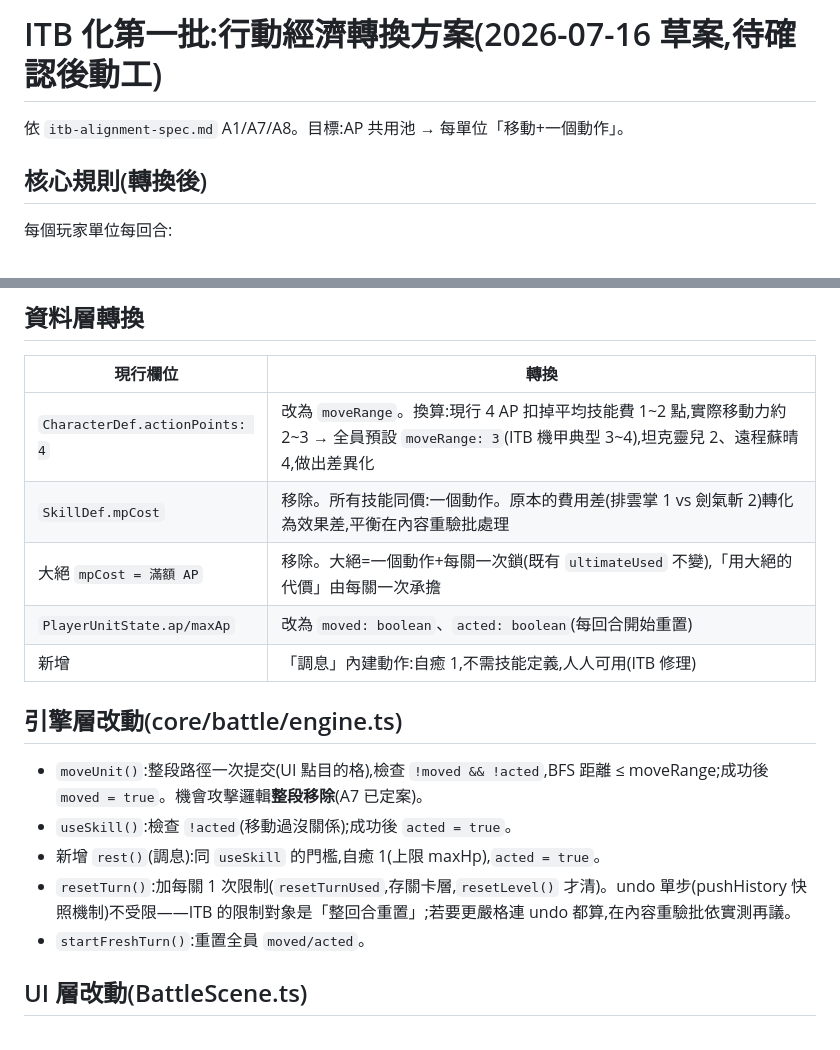
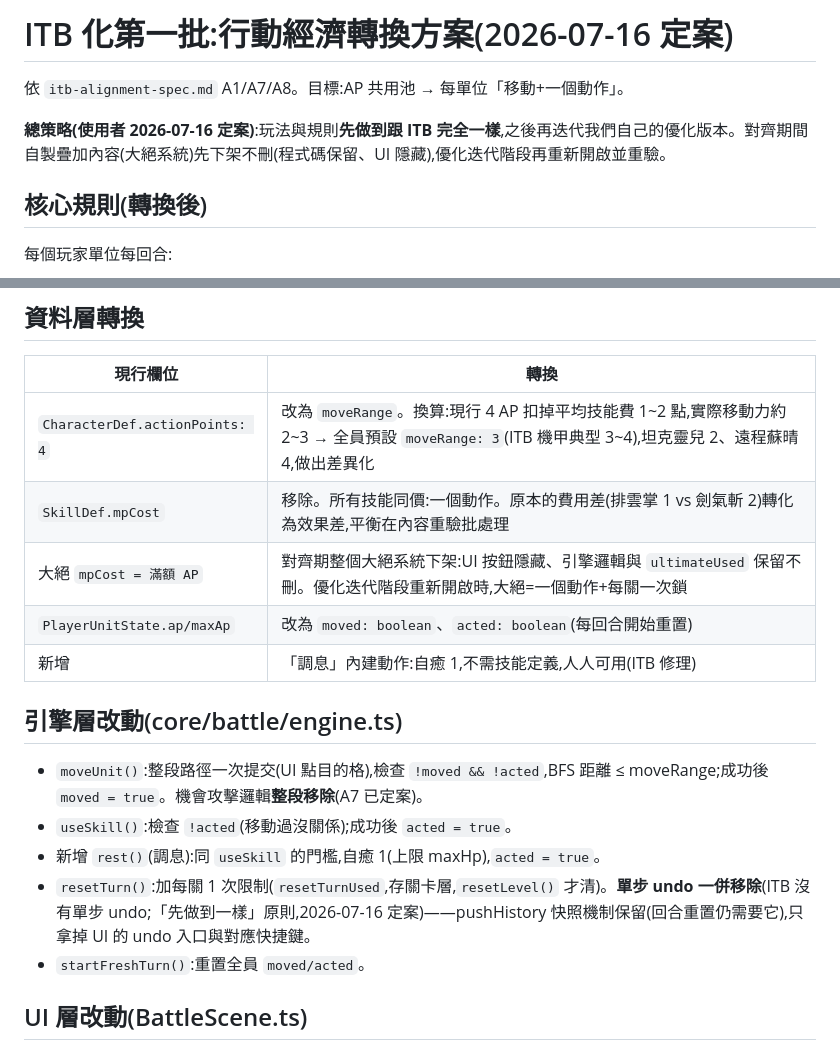
Before and after one commit to jesstsai0127/puzzlevault, a Markdown page: design/itb-phase1-action-economy.md, 2 parts joined by grey strips. Rendered like a GitHub page.

```diff
--- a/design/itb-phase1-action-economy.md
+++ b/design/itb-phase1-action-economy.md
@@ -1,6 +1,8 @@
-# ITB 化第一批:行動經濟轉換方案(2026-07-16 草案,待確認後動工)
+# ITB 化第一批:行動經濟轉換方案(2026-07-16 定案)
 
 依 `itb-alignment-spec.md` A1/A7/A8。目標:AP 共用池 → 每單位「移動+一個動作」。
+
+**總策略(使用者 2026-07-16 定案)**:玩法與規則**先做到跟 ITB 完全一樣**,之後再迭代我們自己的優化版本。對齊期間自製疊加內容(大絕系統)先下架不刪(程式碼保留、UI 隱藏),優化迭代階段再重新開啟並重驗。
 
 ## 核心規則(轉換後)
 
@@ -15,7 +17,7 @@
 |---|---|
 | `CharacterDef.actionPoints: 4` | 改為 `moveRange`。換算:現行 4 AP 扣掉平均技能費 1~2 點,實際移動力約 2~3 → 全員預設 `moveRange: 3`(ITB 機甲典型 3~4),坦克靈兒 2、遠程蘇晴 4,做出差異化 |
 | `SkillDef.mpCost` | 移除。所有技能同價:一個動作。原本的費用差(排雲掌 1 vs 劍氣斬 2)轉化為效果差,平衡在內容重驗批處理 |
-| 大絕 `mpCost = 滿額 AP` | 移除。大絕=一個動作+每關一次鎖(既有 `ultimateUsed` 不變),「用大絕的代價」由每關一次承擔 |
+| 大絕 `mpCost = 滿額 AP` | 對齊期整個大絕系統下架:UI 按鈕隱藏、引擎邏輯與 `ultimateUsed` 保留不刪。優化迭代階段重新開啟時,大絕=一個動作+每關一次鎖 |
 | `PlayerUnitState.ap/maxAp` | 改為 `moved: boolean`、`acted: boolean`(每回合開始重置) |
 | 新增 | 「調息」內建動作:自癒 1,不需技能定義,人人可用(ITB 修理) |
 
@@ -24,7 +26,7 @@
 - `moveUnit()`:整段路徑一次提交(UI 點目的格),檢查 `!moved && !acted`,BFS 距離 ≤ moveRange;成功後 `moved = true`。機會攻擊邏輯**整段移除**(A7 已定案)。
 - `useSkill()`:檢查 `!acted`(移動過沒關係);成功後 `acted = true`。
 - 新增 `rest()`(調息):同 `useSkill` 的門檻,自癒 1(上限 maxHp),`acted = true`。
-- `resetTurn()`:加每關 1 次限制(`resetTurnUsed`,存關卡層,`resetLevel()` 才清)。undo 單步(pushHistory 快照機制)不受限——ITB 的限制對象是「整回合重置」;若要更嚴格連 undo 都算,在內容重驗批依實測再議。
+- `resetTurn()`:加每關 1 次限制(`resetTurnUsed`,存關卡層,`resetLevel()` 才清)。**單步 undo 一併移除**(ITB 沒有單步 undo;「先做到一樣」原則,2026-07-16 定案)——pushHistory 快照機制保留(回合重置仍需要它),只拿掉 UI 的 undo 入口與對應快捷鍵。
 - `startFreshTurn()`:重置全員 `moved/acted`。
 
 ## UI 層改動(BattleScene.ts)
```
Also changed, not shown: design/itb-alignment-spec.md (+3 -2 lines).
